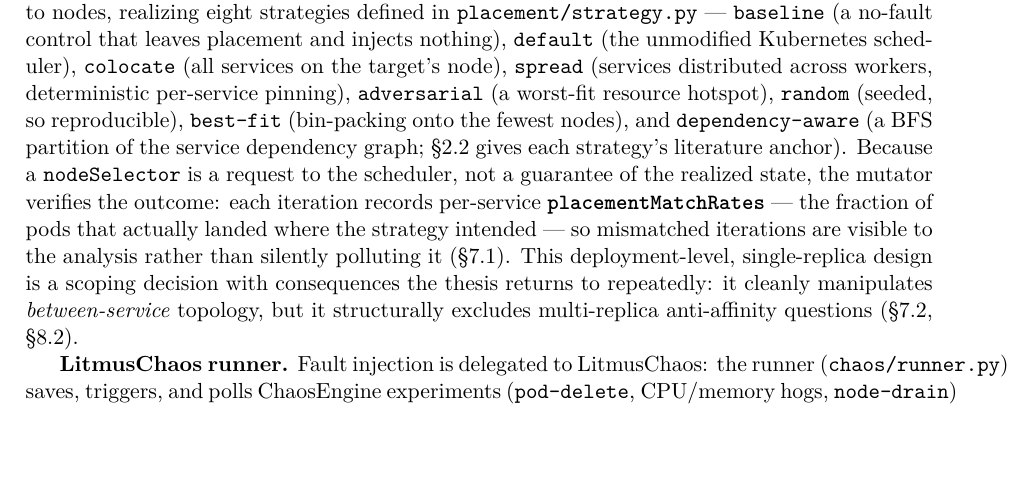
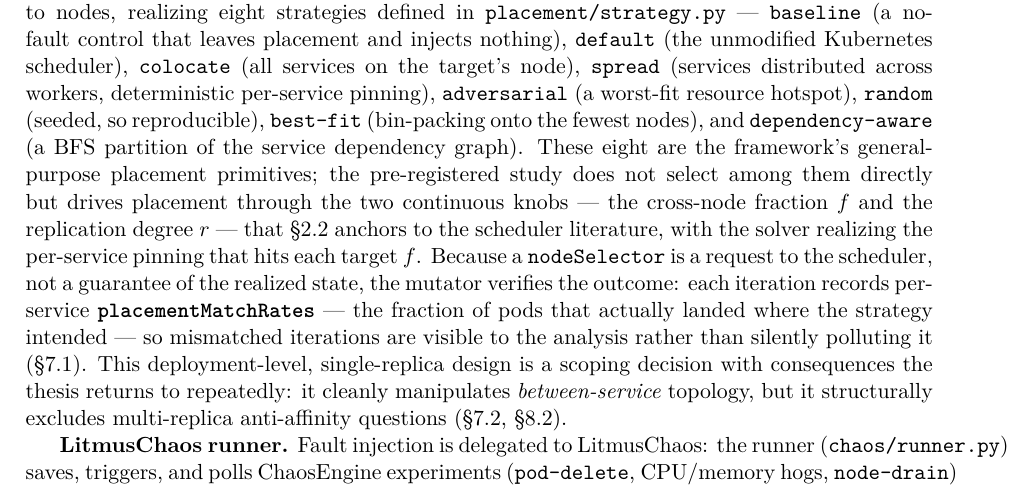
Before and after one commit to yhu02/uva-msc-thesis, a LaTeX thesis (thesis/latex/main.tex, which reads thesis/latex/chapters/03-chaosprobe.tex): part of page 14 of 41, cut so that both start at the same text, the shorter picture padded with empty space. Compiled offline with pdfLaTeX.

Commit message:
fix(thesis): reconcile chaosprobe strategy framing with the two-knob study
Closing-round seam fixes from the whole-thesis converge pass:
- 03-chaosprobe.tex: the placement mutator paragraph claimed sec:scheduler-lineage
  'gives each strategy's literature anchor', but that section was rewritten to
  anchor the two continuous knobs (f, r) 'rather than a set of named strategies'.
  Corrected the forward reference and added the 'two knobs, not eight strategies'
  bridge: the eight named strategies are the framework's primitives; the study
  drives placement through f and r, which the solver realizes.
- README.md: drop the stale 'Appendix B (negative findings)' layout note (that
  appendix was removed) and the 'Appendix A/B' cross-ref example.

```diff
--- a/thesis/latex/chapters/03-chaosprobe.tex
+++ b/thesis/latex/chapters/03-chaosprobe.tex
@@ -72,8 +72,13 @@
 \texttt{spread} (services distributed across workers, deterministic per-service
 pinning), \texttt{adversarial} (a worst-fit resource hotspot), \texttt{random} (seeded, so
 reproducible), \texttt{best-fit} (bin-packing onto the fewest nodes), and
-\texttt{dependency-aware} (a BFS partition of the service dependency graph; \S\ref{sec:scheduler-lineage}
-gives each strategy's literature anchor). Because a \texttt{nodeSelector} is a
+\texttt{dependency-aware} (a BFS partition of the service dependency graph).
+These eight are the framework's general-purpose placement primitives; the
+pre-registered study does not select among them directly but drives placement
+through the two continuous knobs --- the cross-node fraction $f$ and the
+replication degree $r$ --- that \S\ref{sec:scheduler-lineage} anchors to the
+scheduler literature, with the solver realizing the per-service pinning that hits
+each target $f$. Because a \texttt{nodeSelector} is a
 request to the scheduler, not a guarantee of the realized state, the mutator
 verifies the outcome: each iteration records per-service
 \textbf{\texttt{placementMatchRates}} --- the fraction of pods that actually landed where
```
Also changed, not shown: thesis/latex/README.md.
